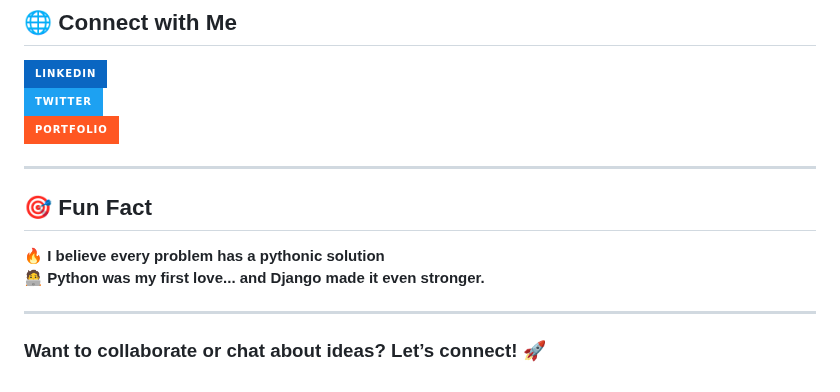
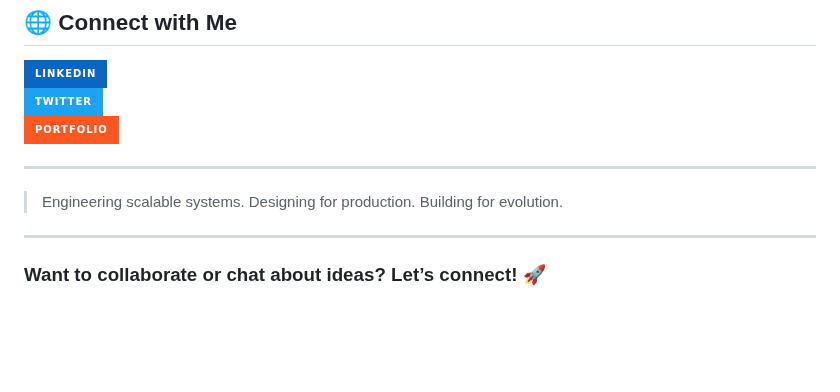
Before and after one commit to Dyuuz/Dyuuz, a Markdown page: ReadMe.md, the part around one of its changes. GitHub-like rendering; badges without logos; blank space fills up the shorter version.

```diff
--- a/ReadMe.md
+++ b/ReadMe.md
@@ -84,9 +115,7 @@
 
 ---
 
-## 🎯 Fun Fact
-🔥 **I believe every problem has a pythonic solution**
-🧑‍💻 **Python was my first love... and Django made it even stronger.**
+> Engineering scalable systems. Designing for production. Building for evolution.
 
 ---
 
```
Also changed, not shown: other parts of ReadMe.md (+57 -26 lines).
